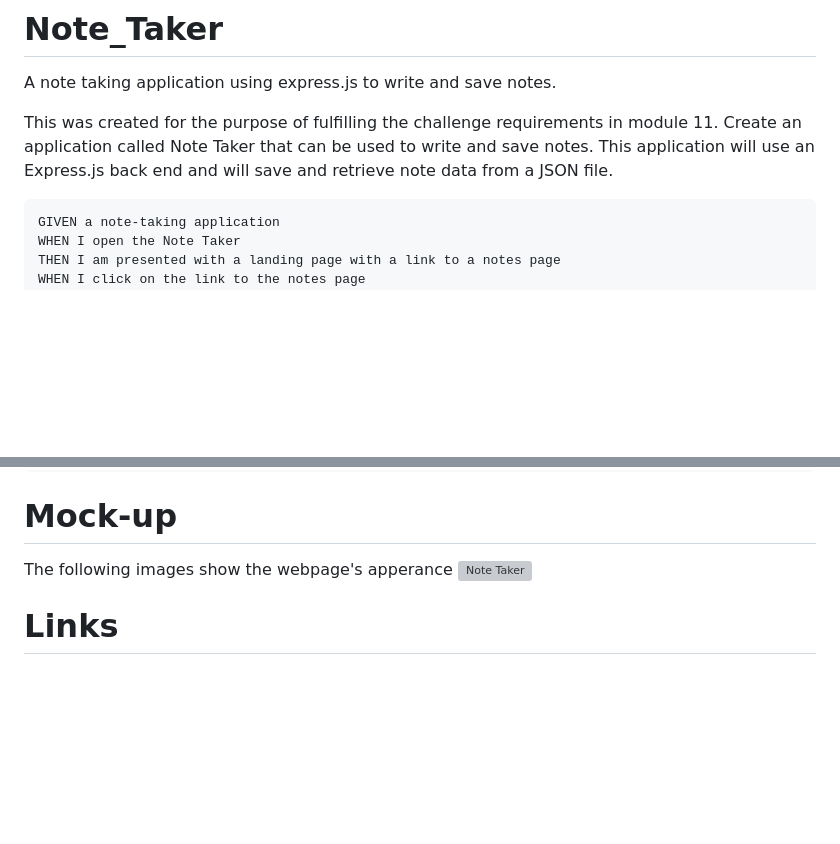
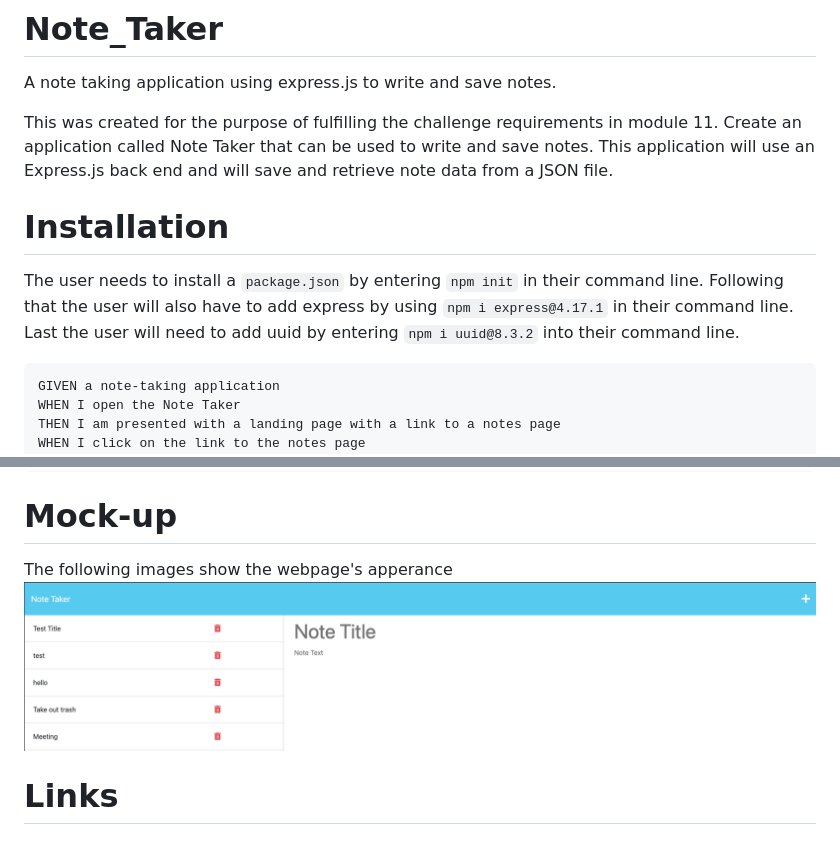
Before and after one commit to KyleKarotko/Note_Taker, a Markdown page: README.md, 2 parts joined by grey strips. Rendered like a GitHub page; pictures changed too: public/assets/images/NT1.png (added); blank space fills up the shorter version; grey boxes are pictures that could not be loaded.

Commit message:
adding installation instructions and images to readme

````diff
--- a/README.md
+++ b/README.md
@@ -3,6 +3,9 @@
 A note taking application using express.js to write and save notes.
 
 This was created for the purpose of fulfilling the challenge requirements in module 11. Create an application called Note Taker that can be used to write and save notes. This application will use an Express.js back end and will save and retrieve note data from a JSON file.
+
+# Installation
+The user needs to install a `package.json` by entering `npm init` in their command line. Following that the user will also have to add express by using `npm i express@4.17.1` in their command line. Last the user will need to add uuid by entering `npm i uuid@8.3.2` into their command line.
 
 ```
 GIVEN a note-taking application
@@ -22,7 +25,7 @@ THEN I am presented with empty fields to enter a new note title and the note’s
 
 # Mock-up
 The following images show the webpage's apperance
-![Note Taker](./assets/images/TG1.png)
+![Note Taker](./public/assets/images/NT1.png)
 
 
 # Links
````
